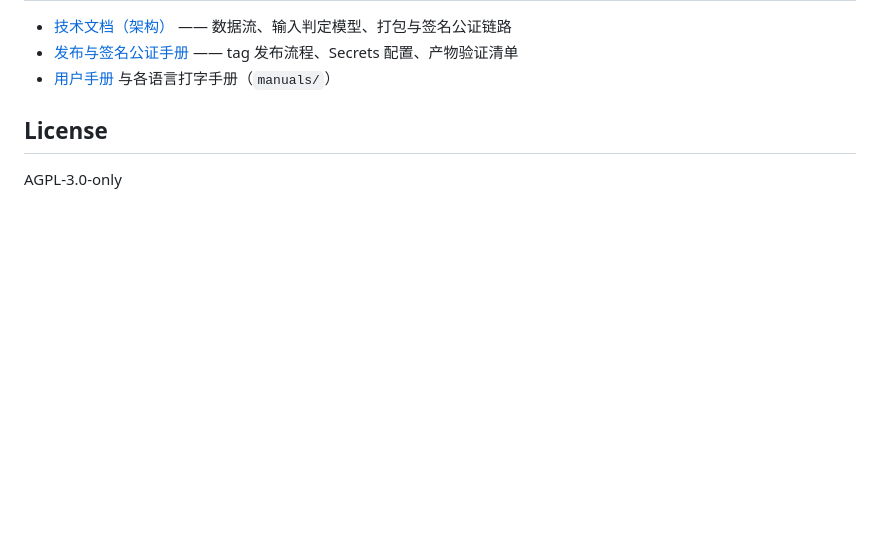
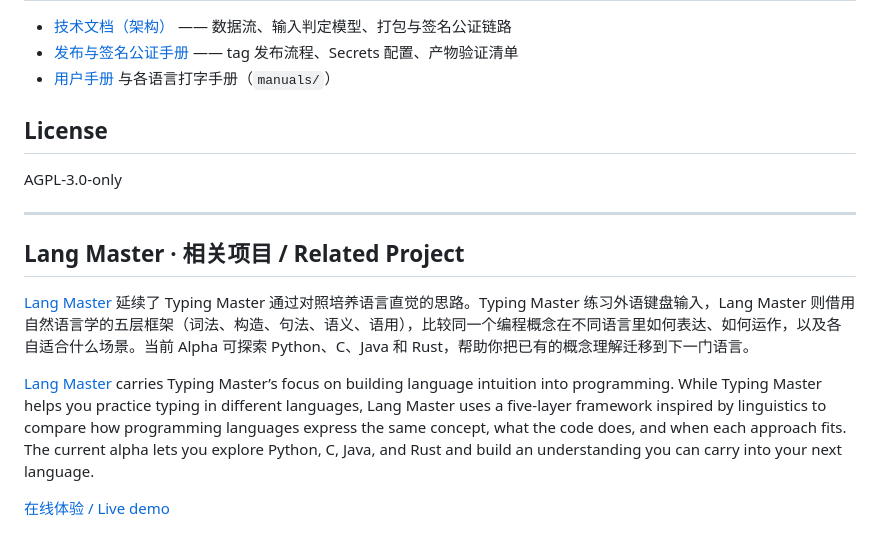
Before and after one commit to CacinieP/typing-master, a Markdown page: README.md, the part around the change. Drawn GitHub-style; blank space fills up the shorter version.

Commit message:
docs: introduce Lang Master in README

```diff
--- a/README.md
+++ b/README.md
@@ -210,3 +210,13 @@ word,reading,romaji,meaning,level,category,difficulty
 ## License
 
 AGPL-3.0-only
+
+---
+
+## Lang Master · 相关项目 / Related Project
+
+[Lang Master](https://github.com/CacinieP/lang-master) 延续了 Typing Master 通过对照培养语言直觉的思路。Typing Master 练习外语键盘输入，Lang Master 则借用自然语言学的五层框架（词法、构造、句法、语义、语用），比较同一个编程概念在不同语言里如何表达、如何运作，以及各自适合什么场景。当前 Alpha 可探索 Python、C、Java 和 Rust，帮助你把已有的概念理解迁移到下一门语言。
+
+[Lang Master](https://github.com/CacinieP/lang-master) carries Typing Master’s focus on building language intuition into programming. While Typing Master helps you practice typing in different languages, Lang Master uses a five-layer framework inspired by linguistics to compare how programming languages express the same concept, what the code does, and when each approach fits. The current alpha lets you explore Python, C, Java, and Rust and build an understanding you can carry into your next language.
+
+[在线体验 / Live demo](https://caciniep.github.io/lang-master/)
```
